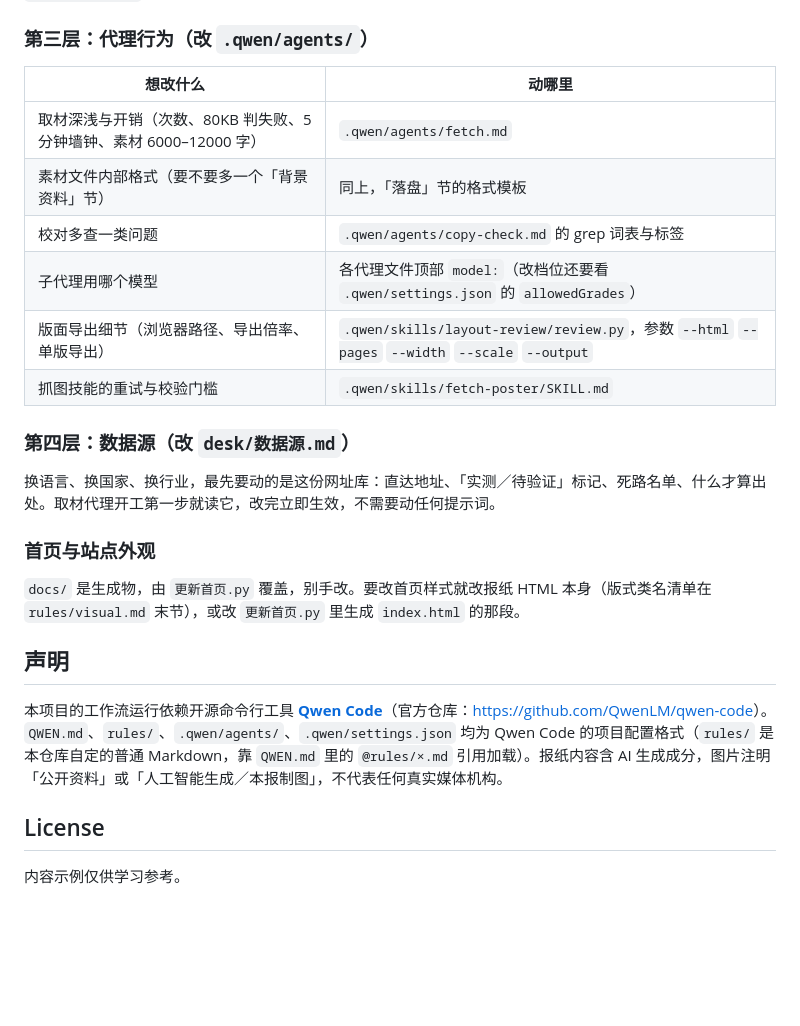
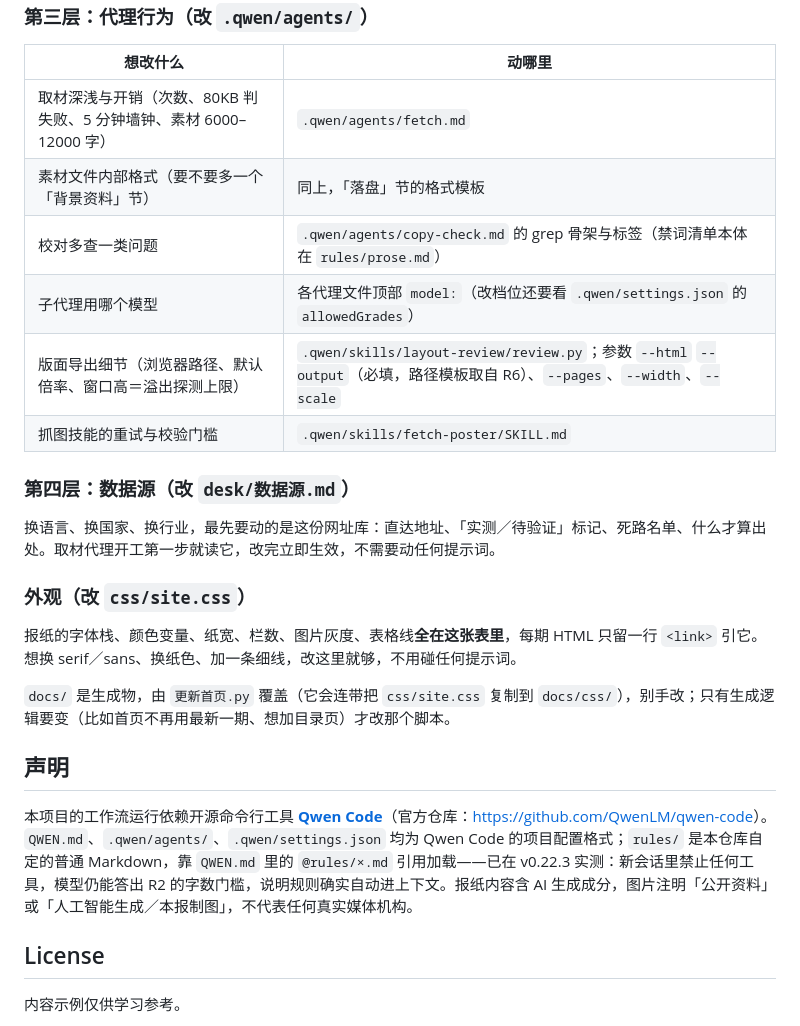
Before and after one commit to ZhiqiangBao/qwen-code-newsroom, a Markdown page: README.md, the part around one of its changes. GitHub-like rendering; blank space fills up the shorter version.

```diff
--- a/README.md
+++ b/README.md
@@ -262,22 +265,24 @@ https://你的用户名.github.io/my-news/
 |---|---|
 | 取材深浅与开销（次数、80KB 判失败、5 分钟墙钟、素材 6000–12000 字） | `.qwen/agents/fetch.md` |
 | 素材文件内部格式（要不要多一个「背景资料」节） | 同上，「落盘」节的格式模板 |
-| 校对多查一类问题 | `.qwen/agents/copy-check.md` 的 grep 词表与标签 |
+| 校对多查一类问题 | `.qwen/agents/copy-check.md` 的 grep 骨架与标签（禁词清单本体在 `rules/prose.md`） |
 | 子代理用哪个模型 | 各代理文件顶部 `model:`（改档位还要看 `.qwen/settings.json` 的 `allowedGrades`） |
-| 版面导出细节（浏览器路径、导出倍率、单版导出） | `.qwen/skills/layout-review/review.py`，参数 `--html` `--pages` `--width` `--scale` `--output` |
+| 版面导出细节（浏览器路径、默认倍率、窗口高＝溢出探测上限） | `.qwen/skills/layout-review/review.py`；参数 `--html` `--output`（必填，路径模板取自 R6）、`--pages`、`--width`、`--scale` |
 | 抓图技能的重试与校验门槛 | `.qwen/skills/fetch-poster/SKILL.md` |
 
 ### 第四层：数据源（改 `desk/数据源.md`）
 
 换语言、换国家、换行业，最先要动的是这份网址库：直达地址、「实测／待验证」标记、死路名单、什么才算出处。取材代理开工第一步就读它，改完立即生效，不需要动任何提示词。
 
-### 首页与站点外观
+### 外观（改 `css/site.css`）
 
-`docs/` 是生成物，由 `更新首页.py` 覆盖，别手改。要改首页样式就改报纸 HTML 本身（版式类名清单在 `rules/visual.md` 末节），或改 `更新首页.py` 里生成 `index.html` 的那段。
+报纸的字体栈、颜色变量、纸宽、栏数、图片灰度、表格线**全在这张表里**，每期 HTML 只留一行 `<link>` 引它。想换 serif／sans、换纸色、加一条细线，改这里就够，不用碰任何提示词。
+
+`docs/` 是生成物，由 `更新首页.py` 覆盖（它会连带把 `css/site.css` 复制到 `docs/css/`），别手改；只有生成逻辑要变（比如首页不再用最新一期、想加目录页）才改那个脚本。
 
 ## 声明
 
-本项目的工作流运行依赖开源命令行工具 **[Qwen Code](https://github.com/QwenLM/qwen-code)**（官方仓库：<https://github.com/QwenLM/qwen-code>）。`QWEN.md`、`rules/`、`.qwen/agents/`、`.qwen/settings.json` 均为 Qwen Code 的项目配置格式（`rules/` 是本仓库自定的普通 Markdown，靠 `QWEN.md` 里的 `@rules/×.md` 引用加载）。报纸内容含 AI 生成成分，图片注明「公开资料」或「人工智能生成／本报制图」，不代表任何真实媒体机构。
+本项目的工作流运行依赖开源命令行工具 **[Qwen Code](https://github.com/QwenLM/qwen-code)**（官方仓库：<https://github.com/QwenLM/qwen-code>）。`QWEN.md`、`.qwen/agents/`、`.qwen/settings.json` 均为 Qwen Code 的项目配置格式；`rules/` 是本仓库自定的普通 Markdown，靠 `QWEN.md` 里的 `@rules/×.md` 引用加载——已在 v0.22.3 实测：新会话里禁止任何工具，模型仍能答出 R2 的字数门槛，说明规则确实自动进上下文。报纸内容含 AI 生成成分，图片注明「公开资料」或「人工智能生成／本报制图」，不代表任何真实媒体机构。
 
 ## License
 
```
Also changed, not shown: other parts of README.md (+16 -13 lines), QWEN.md (+2 -2 lines).
